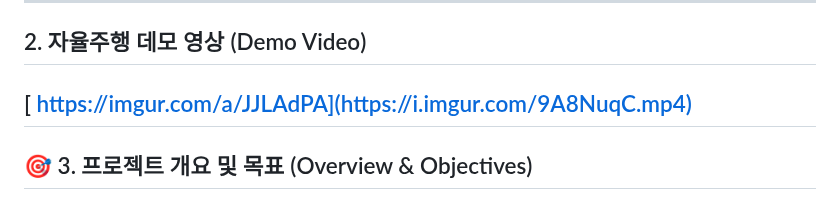
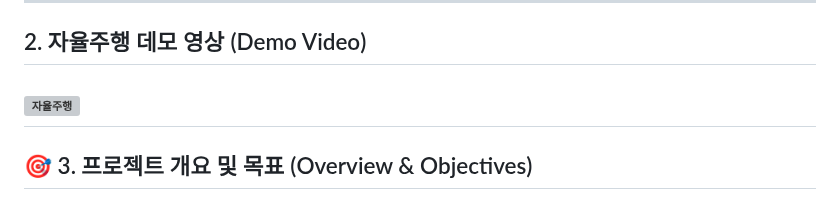
Before and after one commit to RCCAR123/RCCAR_DRIVING, a Markdown page: README.md, the part around the change. Rendered like a GitHub page; grey boxes are pictures that could not be loaded.

```diff
--- a/README.md
+++ b/README.md
@@ -14,8 +14,7 @@
 
 
 ## 2. 자율주행 데모 영상 (Demo Video)
-[
-https://imgur.com/a/JJLAdPA](https://i.imgur.com/9A8NuqC.mp4)
+![자율주행](https://i.imgur.com/abcd123.gif)
 ---
 
 ## 🎯 3. 프로젝트 개요 및 목표 (Overview & Objectives)
```
